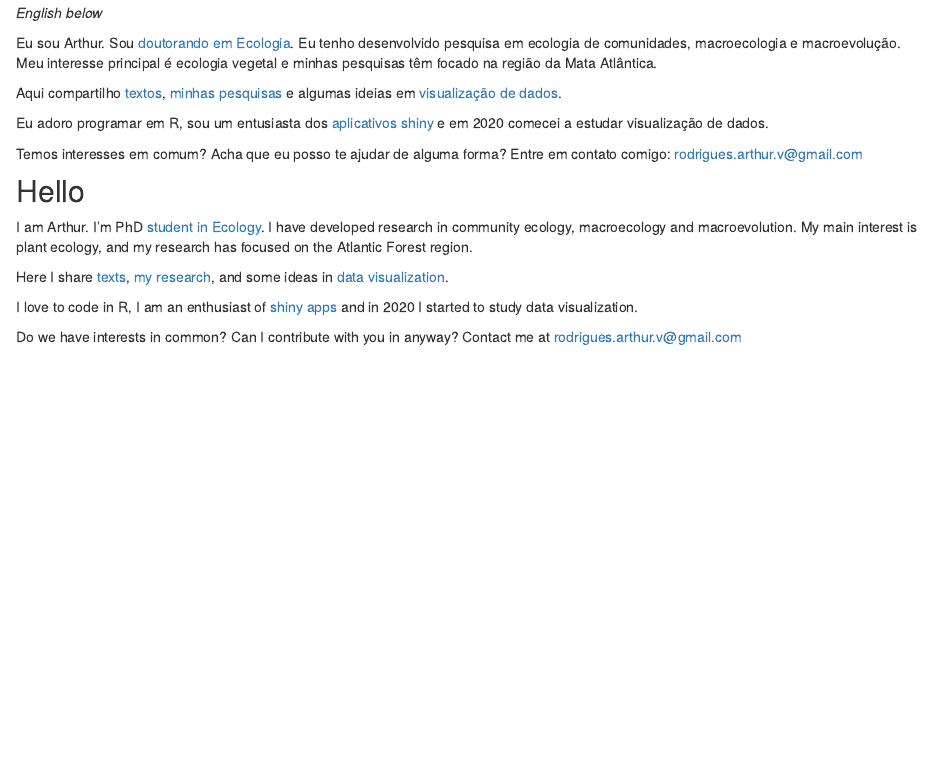
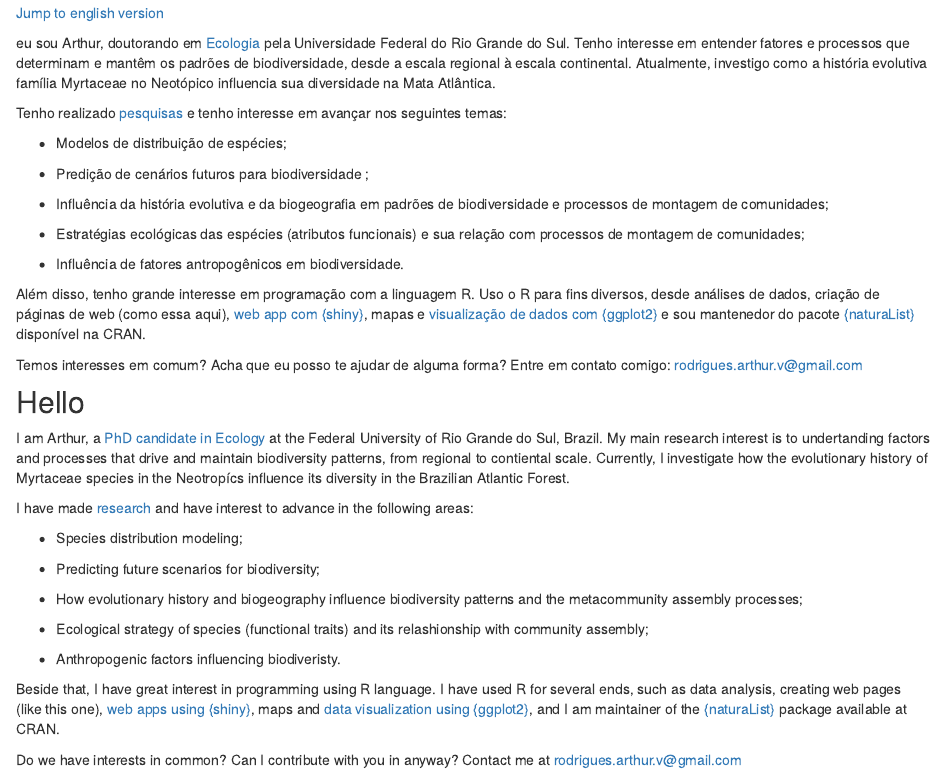
Before and after one commit to avrodrigues/avrodrigues.github.io, an R Markdown document (index.Rmd): the page in a window 1100 px wide, from 250 px down. Rendered offline with R 4.5, knitr and Pandoc, with nearby package versions; drawn as R Markdown's standard HTML page in place of the format the file asks for; some code elsewhere in the file could not run offline.

Commit message:
new index

```diff
--- a/index.Rmd
+++ b/index.Rmd
@@ -29,24 +32,44 @@ ggplot(df.img, aes(x = x, y = y )) + geom_image(aes(image=img), size=0.6, asp =
 
 <p style=" font-size:10pt">
 
-*English below*
+[Jump to english version](#en)
 
 </p>
 
-Eu sou Arthur. Sou [doutorando em Ecologia](https://www.ufrgs.br/leff/). Eu tenho desenvolvido pesquisa em ecologia de comunidades, macroecologia e macroevolução. Meu interesse principal é ecologia vegetal e minhas pesquisas têm focado na região da Mata Atlântica.
+eu sou Arthur, doutorando em [Ecologia](https://www.ufrgs.br/leff/) pela Universidade Federal do Rio Grande do Sul. Tenho interesse em entender fatores e processos que determinam e mantêm os padrões de biodiversidade, desde a escala regional à escala continental. Atualmente, investigo como a história evolutiva família Myrtaceae no Neotópico influencia sua diversidade na Mata Atlântica.
 
-Aqui compartilho [textos](https://avrodrigues.github.io/blog.html), [minhas pesquisas](https://avrodrigues.github.io/pub.html) e algumas ideias em [visualização de dados](https://avrodrigues.github.io/tidy_tuesday.html).
+Tenho realizado [pesquisas](https://avrodrigues.github.io/pub.html) e tenho interesse em avançar nos seguintes temas:
 
-Eu adoro programar em R, sou um entusiasta dos [aplicativos shiny](https://avrodrigues.github.io/shiny.html) e em 2020 comecei a estudar visualização de dados.
+-   Modelos de distribuição de espécies;
+
+-   Predição de cenários futuros para biodiversidade ;
+
+-   Influência da história evolutiva e da biogeografia em padrões de biodiversidade e processos de montagem de comunidades;
+
+-   Estratégias ecológicas das espécies (atributos funcionais) e sua relação com processos de montagem de comunidades;
+
+-   Influência de fatores antropogênicos em biodiversidade.
+
+Além disso, tenho grande interesse em programação com a linguagem R. Uso o R para fins diversos, desde análises de dados, criação de páginas de web (como essa aqui), [web app com {shiny}](https://avrodrigues.github.io/shiny.html), mapas e [visualização de dados com {ggplot2}](https://avrodrigues.github.io/tidy_tuesday.html) e sou mantenedor do pacote [{naturaList}](https://avrodrigues.github.io/naturaList/) disponível na CRAN.
 
 Temos interesses em comum? Acha que eu posso te ajudar de alguma forma? Entre em contato comigo: [rodrigues.arthur.v\@gmail.com](mailto:rodrigues.arthur.v@gmail.com){.email}
 
-## Hello
+## Hello {#en}
 
-I am Arthur. I'm PhD [student in Ecology](https://www.ufrgs.br/leff/). I have developed research in community ecology, macroecology and macroevolution. My main interest is plant ecology, and my research has focused on the Atlantic Forest region.
+I am Arthur, a [PhD candidate in Ecology](https://www.ufrgs.br/leff/) at the Federal University of Rio Grande do Sul, Brazil. My main research interest is to undertanding factors and processes that drive and maintain biodiversity patterns, from regional to contiental scale. Currently, I investigate how the evolutionary history of Myrtaceae species in the Neotropícs influence its diversity in the Brazilian Atlantic Forest.
 
-Here I share [texts](https://avrodrigues.github.io/blog.html), [my research](https://avrodrigues.github.io/pub.html), and some ideas in [data visualization](https://avrodrigues.github.io/tidy_tuesday.html).
+I have made [research](https://avrodrigues.github.io/pub.html) and have interest to advance in the following areas:
 
-I love to code in R, I am an enthusiast of [shiny apps](https://avrodrigues.github.io/shiny.html) and in 2020 I started to study data visualization.
+-   Species distribution modeling;
+
+-   Predicting future scenarios for biodiversity;
+
+-   How evolutionary history and biogeography influence biodiversity patterns and the metacommunity assembly processes;
+
+-   Ecological strategy of species (functional traits) and its relashionship with community assembly;
+
+-   Anthropogenic factors influencing biodiveristy.
+
+Beside that, I have great interest in programming using R language. I have used R for several ends, such as data analysis, creating web pages (like this one), [web apps using {shiny}](https://avrodrigues.github.io/shiny.html), maps and [data visualization using {ggplot2}](https://avrodrigues.github.io/tidy_tuesday.html), and I am maintainer of the [{naturaList}](https://avrodrigues.github.io/naturaList/) package available at CRAN.
 
 Do we have interests in common? Can I contribute with you in anyway? Contact me at [rodrigues.arthur.v\@gmail.com](mailto:rodrigues.arthur.v@gmail.com){.email}
```
Also changed, not shown: docs/search.json, index.Rmd (7 more changed lines), 3 other files.
